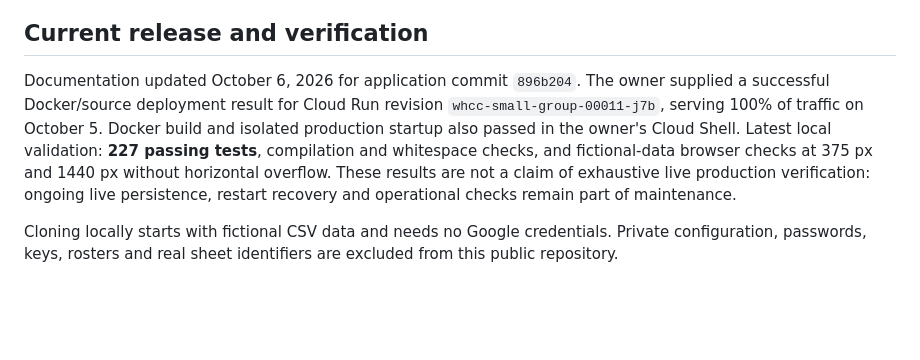
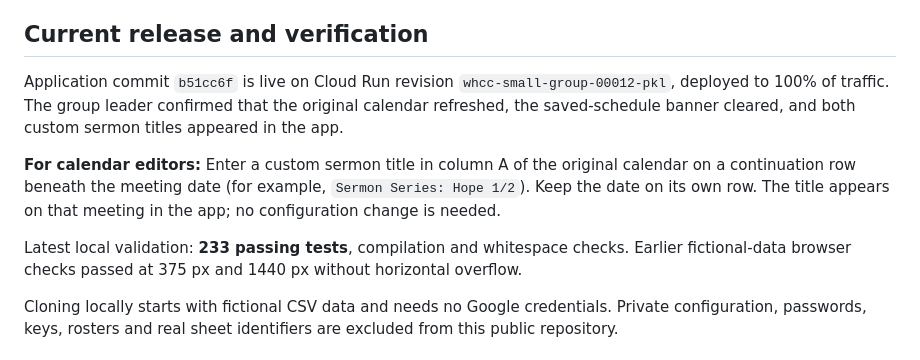
Before and after one commit to 4sy8zwp9hz-netizen/whcc_small_group_2026, a Markdown page: README.md, the part around the change. Rendered like a GitHub page; blank space fills up the shorter version.

Commit message:
Record live calendar title fix and verification

```diff
--- a/README.md
+++ b/README.md
@@ -54,14 +54,19 @@ not a verified individual account. Cookies depend on the browser, hostname and
 stable signing key.
 
 ## Current release and verification
-Documentation updated October 6, 2026 for application commit `896b204`.
-The owner supplied a successful Docker/source deployment result for Cloud Run
-revision `whcc-small-group-00011-j7b`, serving 100% of traffic on October 5.
-Docker build and isolated production startup also passed in the owner's Cloud Shell.
-Latest local validation: **227 passing tests**, compilation and whitespace checks,
-and fictional-data browser checks at 375 px and 1440 px without horizontal overflow.
-These results are not a claim of exhaustive live production verification: ongoing
-live persistence, restart recovery and operational checks remain part of maintenance.
+Application commit `b51cc6f` is live on Cloud Run revision
+`whcc-small-group-00012-pkl`, deployed to 100% of traffic. The group leader
+confirmed that the original calendar refreshed, the saved-schedule banner cleared,
+and both custom sermon titles appeared in the app.
+
+**For calendar editors:** Enter a custom sermon title in column A of the original
+calendar on a continuation row beneath the meeting date (for example,
+`Sermon Series: Hope 1/2`). Keep the date on its own row. The title appears on that
+meeting in the app; no configuration change is needed.
+
+Latest local validation: **233 passing tests**, compilation and whitespace checks.
+Earlier fictional-data browser checks passed at 375 px and 1440 px without
+horizontal overflow.
 
 Cloning locally starts with fictional CSV data and needs no Google credentials.
 Private configuration, passwords, keys, rosters and real sheet identifiers are
```
Also changed, not shown: PROJECT_STATUS.md (+13 -18 lines).
